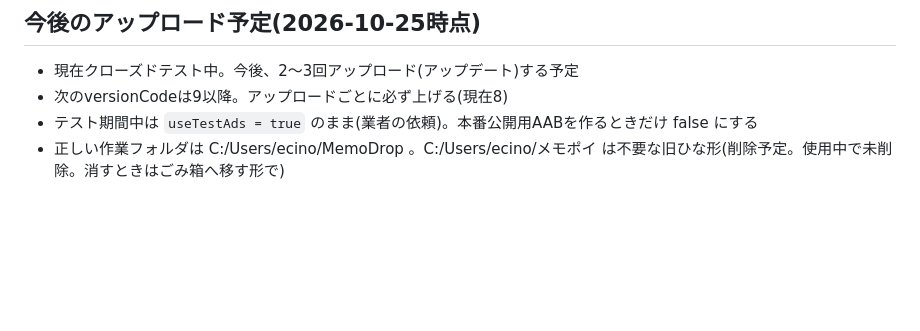
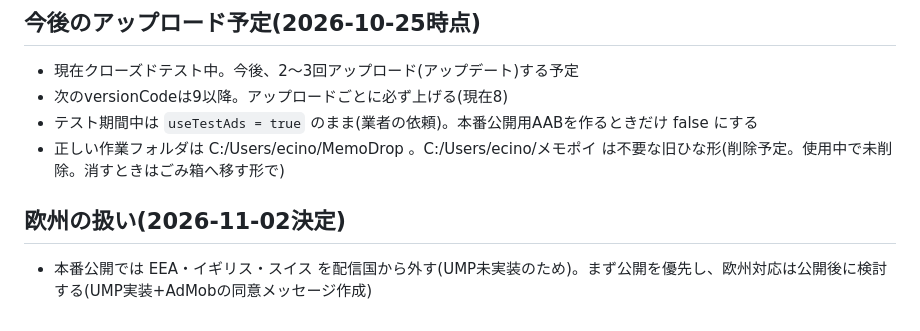
Before and after one commit to radar-xz-one/MemoDrop, a Markdown page: AGENTS.md, the part around the change. Drawn GitHub-style; blank space fills up the shorter version.

Commit message:
Record decision to exclude EEA/UK/CH at first production release
Generated with [Devin](https://devin.ai)

Co-Authored-By: Devin <158243242+devin-ai-integration[bot]@users.noreply.github.com>

```diff
--- a/AGENTS.md
+++ b/AGENTS.md
@@ -65,3 +65,6 @@
 - 次のversionCodeは9以降。アップロードごとに必ず上げる(現在8)
 - テスト期間中は `useTestAds = true` のまま(業者の依頼)。本番公開用AABを作るときだけ false にする
 - 正しい作業フォルダは C:/Users/ecino/MemoDrop 。C:/Users/ecino/メモポイ は不要な旧ひな形(削除予定。使用中で未削除。消すときはごみ箱へ移す形で)
+
+## 欧州の扱い(2026-11-02決定)
+- 本番公開では EEA・イギリス・スイス を配信国から外す(UMP未実装のため)。まず公開を優先し、欧州対応は公開後に検討する(UMP実装+AdMobの同意メッセージ作成)
```
